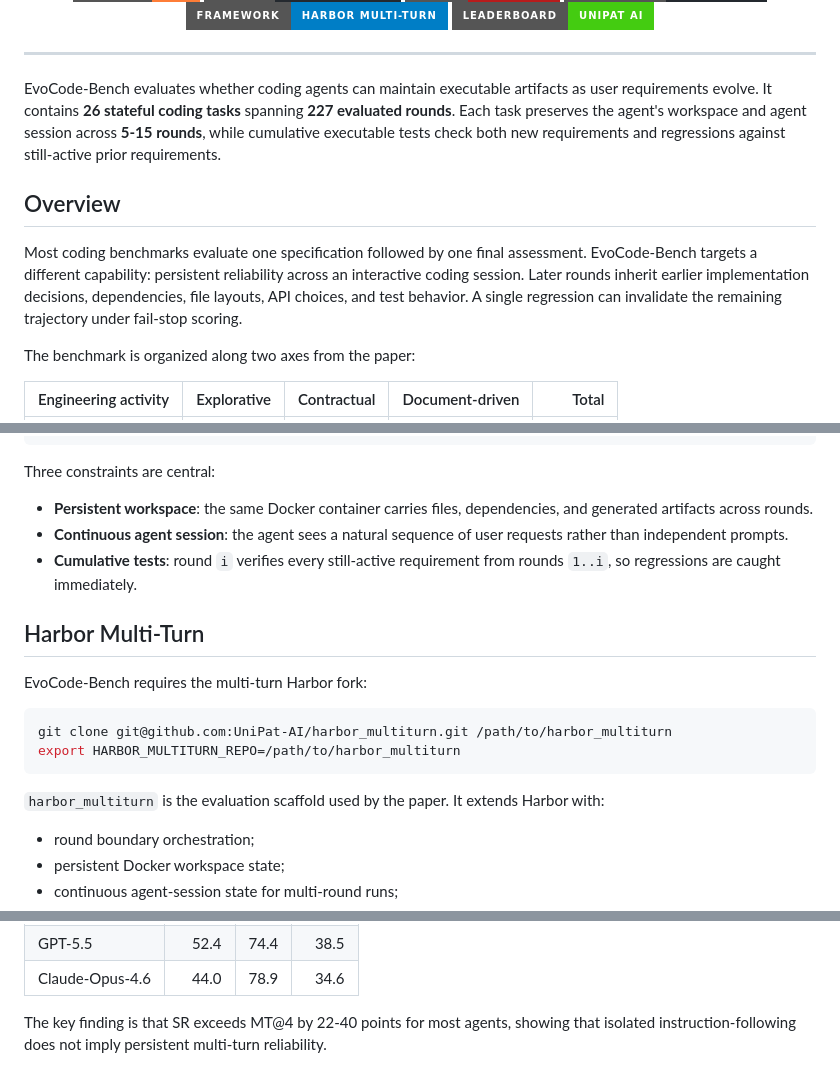
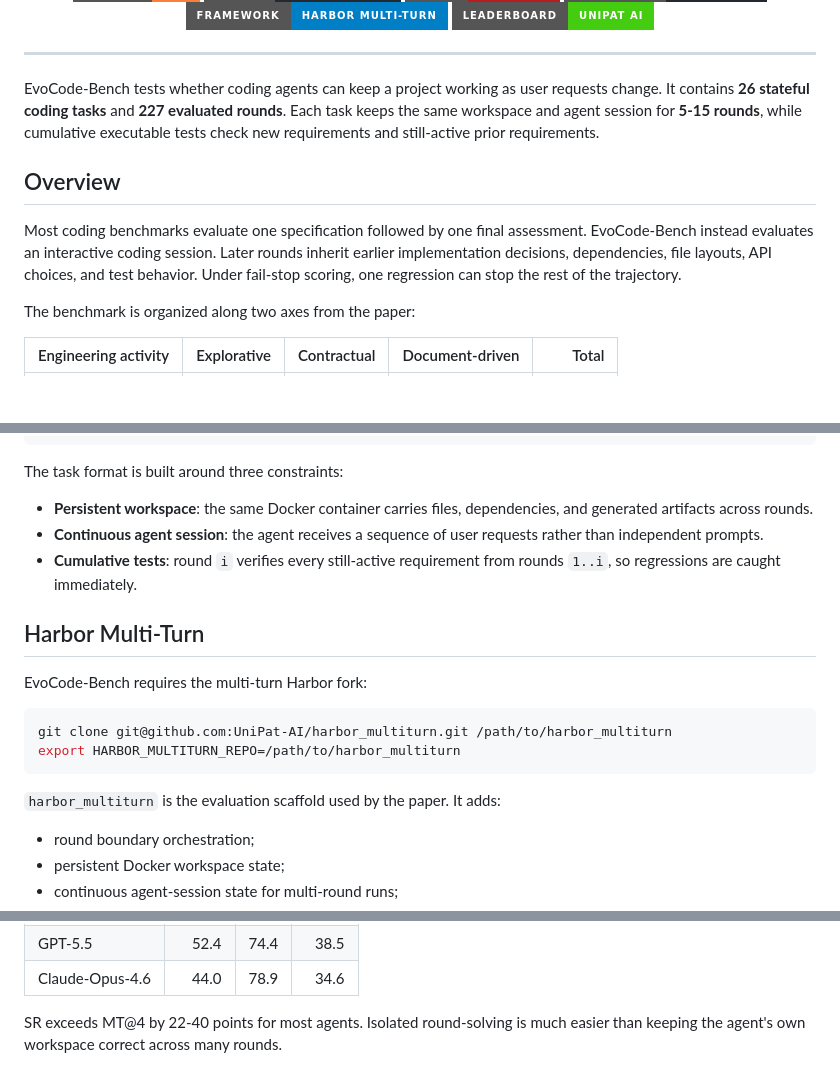
Before and after one commit to UniPat-AI/EvoCodeBench, a Markdown page: README.md, 3 parts joined by grey strips. GitHub-like rendering; badges without logos; blank space fills up the shorter version.

Commit message:
Humanize README copy

````diff
--- a/README.md
+++ b/README.md
@@ -16,11 +16,11 @@
 
 ---
 
-EvoCode-Bench evaluates whether coding agents can maintain executable artifacts as user requirements evolve. It contains **26 stateful coding tasks** spanning **227 evaluated rounds**. Each task preserves the agent's workspace and agent session across **5-15 rounds**, while cumulative executable tests check both new requirements and regressions against still-active prior requirements.
+EvoCode-Bench tests whether coding agents can keep a project working as user requests change. It contains **26 stateful coding tasks** and **227 evaluated rounds**. Each task keeps the same workspace and agent session for **5-15 rounds**, while cumulative executable tests check new requirements and still-active prior requirements.
 
 ## Overview
 
-Most coding benchmarks evaluate one specification followed by one final assessment. EvoCode-Bench targets a different capability: persistent reliability across an interactive coding session. Later rounds inherit earlier implementation decisions, dependencies, file layouts, API choices, and test behavior. A single regression can invalidate the remaining trajectory under fail-stop scoring.
+Most coding benchmarks evaluate one specification followed by one final assessment. EvoCode-Bench instead evaluates an interactive coding session. Later rounds inherit earlier implementation decisions, dependencies, file layouts, API choices, and test behavior. Under fail-stop scoring, one regression can stop the rest of the trajectory.
 
 The benchmark is organized along two axes from the paper:
 
@@ -55,10 +55,10 @@ task/
 └── round_N/
 ```
 
-Three constraints are central:
+The task format is built around three constraints:
 
 - **Persistent workspace**: the same Docker container carries files, dependencies, and generated artifacts across rounds.
-- **Continuous agent session**: the agent sees a natural sequence of user requests rather than independent prompts.
+- **Continuous agent session**: the agent receives a sequence of user requests rather than independent prompts.
 - **Cumulative tests**: round `i` verifies every still-active requirement from rounds `1..i`, so regressions are caught immediately.
 
 ## Harbor Multi-Turn
@@ -70,7 +70,7 @@ git clone git@github.com:UniPat-AI/harbor_multiturn.git /path/to/harbor_multitur
 export HARBOR_MULTITURN_REPO=/path/to/harbor_multiturn
 ```
 
-`harbor_multiturn` is the evaluation scaffold used by the paper. It extends Harbor with:
+`harbor_multiturn` is the evaluation scaffold used by the paper. It adds:
 
 - round boundary orchestration;
 - persistent Docker workspace state;
@@ -218,7 +218,7 @@ Top-line paper results:
 | GPT-5.5 | 52.4 | 74.4 | 38.5 |
 | Claude-Opus-4.6 | 44.0 | 78.9 | 34.6 |
 
-The key finding is that SR exceeds MT@4 by 22-40 points for most agents, showing that isolated instruction-following does not imply persistent multi-turn reliability.
+SR exceeds MT@4 by 22-40 points for most agents. Isolated round-solving is much easier than keeping the agent's own workspace correct across many rounds.
 
 <p align="center">
   <img src="assets/sr_vs_mt_by_round.png" width="100%" alt="SR versus MT by round">
````
Also changed, not shown: other parts of README.md (+1 -1 lines).
